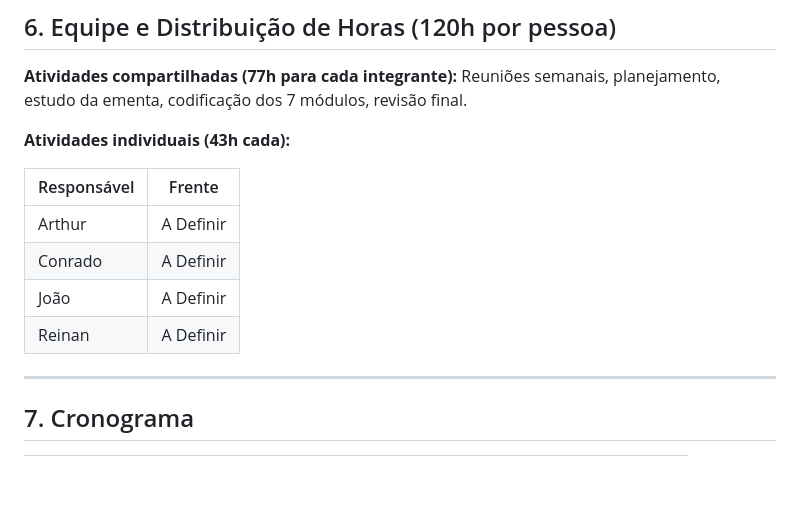
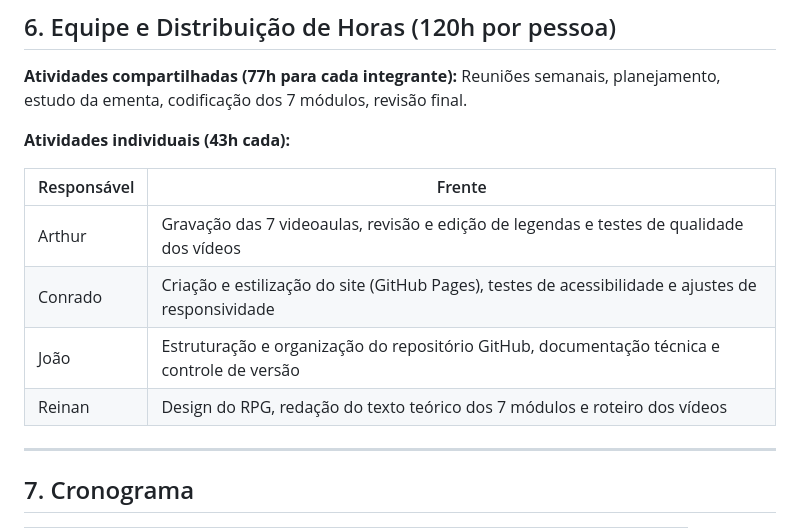
Before and after one commit to Arthur-Stellato/Certificatora-C-De-Aventura, a Markdown page: README.md, the part around the change. Rendered like a GitHub page; blank space fills up the shorter version.

Commit message:
docs: atualizar distribuição de atividades

```diff
--- a/README.md
+++ b/README.md
@@ -92,10 +92,10 @@ Reuniões semanais, planejamento, estudo da ementa, codificação dos 7 módulos
 
 | Responsável | Frente |
 |---|---|
-| Arthur | A Definir |
-| Conrado | A Definir |
-| João | A Definir |
-| Reinan | A Definir |
+| Arthur | Gravação das 7 videoaulas, revisão e edição de legendas e testes de qualidade dos vídeos |
+| Conrado | Criação e estilização do site (GitHub Pages), testes de acessibilidade e ajustes de responsividade |
+| João | Estruturação e organização do repositório GitHub, documentação técnica e controle de versão |
+| Reinan | Design do RPG, redação do texto teórico dos 7 módulos e roteiro dos vídeos |
 
 ---
 
```
